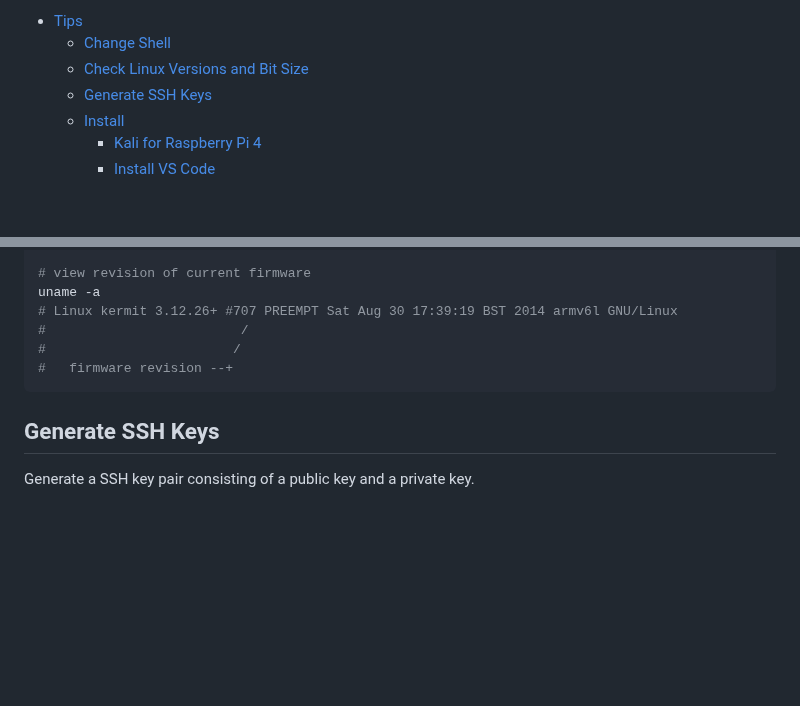
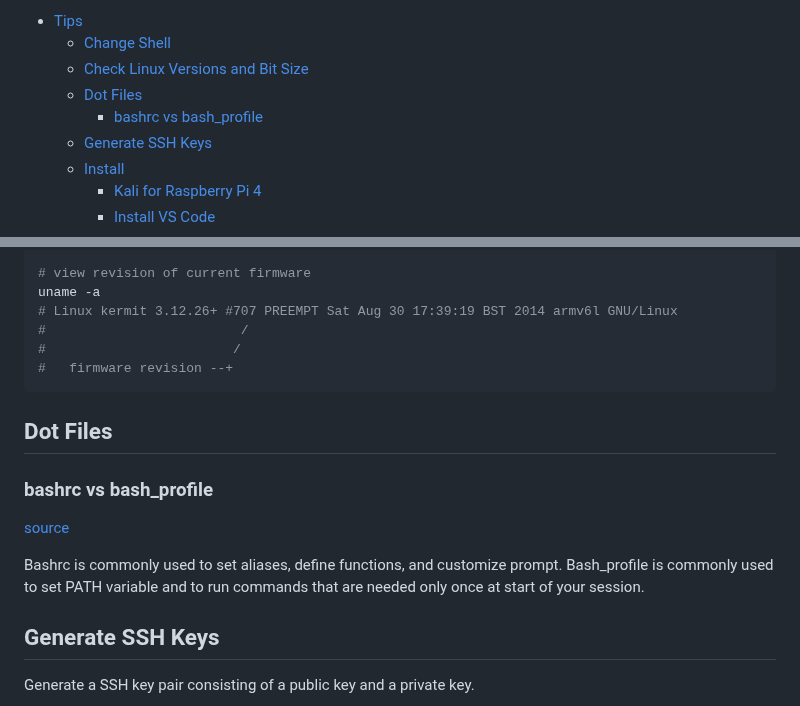
Before and after one commit to danielsantander/cyberdev, a Markdown page: kali-linux/EYNTKAM.md, 2 parts joined by grey strips. Drawn GitHub-style; blank space fills up the shorter version.

Commit message:
add dotfile info

````diff
--- a/kali-linux/EYNTKAM.md
+++ b/kali-linux/EYNTKAM.md
@@ -3,6 +3,8 @@ EVERYTHING YOU NEED TO KNOW, AND MORE (EYNTKAM / EUN2K&M)
 - [Tips](#tips)
   - [Change Shell](#change-shell)
   - [Check Linux Versions and Bit Size](#check-linux-versions-and-bit-size)
+  - [Dot Files](#dot-files)
+    - [bashrc vs bash\_profile](#bashrc-vs-bash_profile)
   - [Generate SSH Keys](#generate-ssh-keys)
   - [Install](#install)
     - [Kali for Raspberry Pi 4](#kali-for-raspberry-pi-4)
@@ -206,6 +208,14 @@ uname -a
 #   firmware revision --+
 ```
 
+## Dot Files
+
+### bashrc vs bash_profile
+
+[source](https://www.tutorialspoint.com/bashrc-vs-bash-profile-what-is-difference#:~:text=Bashrc%20is%20commonly%20used%20to,at%20start%20of%20your%20session.)
+
+Bashrc is commonly used to set aliases, define functions, and customize prompt. Bash_profile is commonly used to set PATH variable and to run commands that are needed only once at start of your session.
+
 ## Generate SSH Keys
 
 Generate a SSH key pair consisting of a public key and a private key.
````
